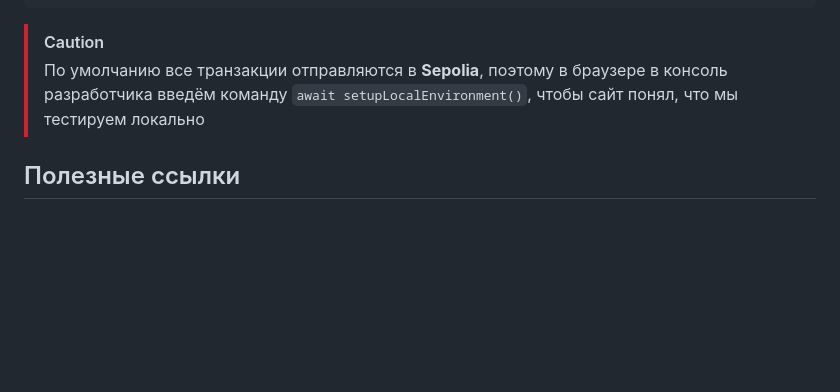
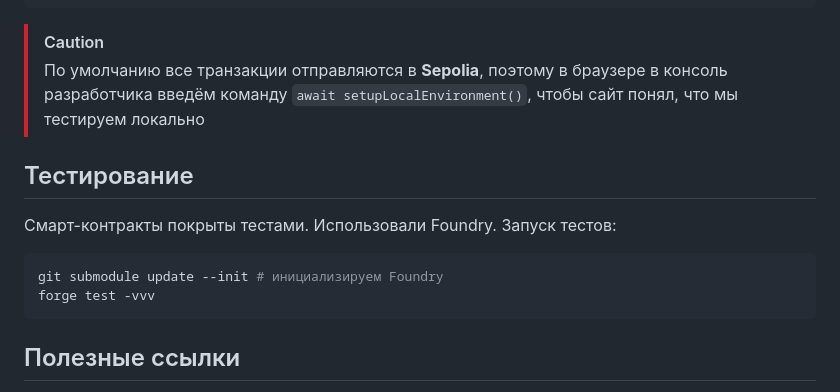
Before and after one commit to mirotvoretts/blockchain-hackathon, a Markdown page: README.md, the part around the change. Rendered like a GitHub page; blank space fills up the shorter version.

Commit message:
docs: update README.md

````diff
--- a/README.md
+++ b/README.md
@@ -59,6 +59,15 @@ const TEST_CONTRACT_ADDRESS = '0xCafac3dD18aC6c6e92c921884f9E4176737C052c'
 > [!CAUTION]
 > По умолчанию все транзакции отправляются в **Sepolia**, поэтому в браузере в консоль разработчика введём команду `await setupLocalEnvironment()`, чтобы сайт понял, что мы тестируем локально
 
+## Тестирование
+
+Смарт-контракты покрыты тестами. Использовали Foundry. Запуск тестов:
+
+```bash
+git submodule update --init # инициализируем Foundry
+forge test -vvv
+```
+
 ## Полезные ссылки
 
 - **Токен платформы:** [`0xd3d81c23db16f15764b5C30cE9fDC0834e9aA05c`](https://sepolia.etherscan.io/address/0xd3d81c23db16f15764b5C30cE9fDC0834e9aA05c)
````
